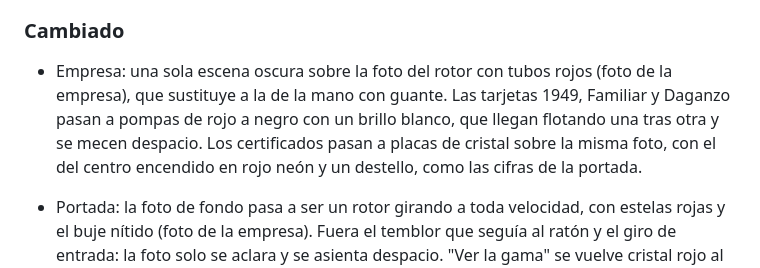
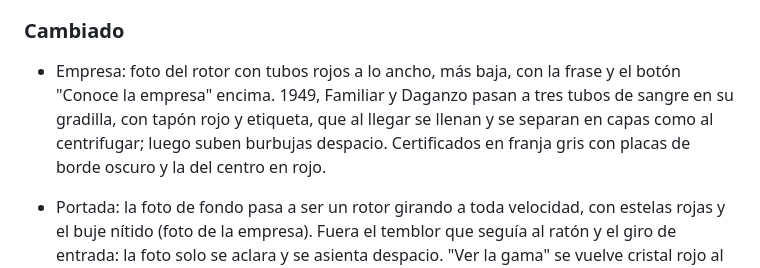
Before and after one commit to rinconn/OrAl, a Markdown page: CHANGELOG.md, the part around the change. GitHub-like rendering.

```diff
--- a/CHANGELOG.md
+++ b/CHANGELOG.md
@@ -28,7 +28,7 @@ Hasta que se publique la web, todo va en "Sin publicar"; al publicar se cierra l
 
 ### Cambiado
 
-- Empresa: una sola escena oscura sobre la foto del rotor con tubos rojos (foto de la empresa), que sustituye a la de la mano con guante. Las tarjetas 1949, Familiar y Daganzo pasan a pompas de rojo a negro con un brillo blanco, que llegan flotando una tras otra y se mecen despacio. Los certificados pasan a placas de cristal sobre la misma foto, con el del centro encendido en rojo neón y un destello, como las cifras de la portada.
+- Empresa: foto del rotor con tubos rojos a lo ancho, más baja, con la frase y el botón "Conoce la empresa" encima. 1949, Familiar y Daganzo pasan a tres tubos de sangre en su gradilla, con tapón rojo y etiqueta, que al llegar se llenan y se separan en capas como al centrifugar; luego suben burbujas despacio. Certificados en franja gris con placas de borde oscuro y la del centro en rojo.
 - Portada: la foto de fondo pasa a ser un rotor girando a toda velocidad, con estelas rojas y el buje nítido (foto de la empresa). Fuera el temblor que seguía al ratón y el giro de entrada: la foto solo se aclara y se asienta despacio. "Ver la gama" se vuelve cristal rojo al pasar el ratón. Las cuatro cifras pasan a placas de cristal con los iconos de la marca (teléfono, caja, escudo, casillas) y, al pasar el ratón, un destello de luz, un rojo neón suave y el icono que da un pequeño salto.
 - Portada nueva: manos con guantes cargando un rotor, a pantalla completa (foto de la empresa), que gira y frena al entrar y sigue al ratón con un brillo suave, con el titular, la frase, los dos botones (con destello y relleno al pasar el ratón) y las cuatro razones (48 h, 1 semana, 3 años, ISO 13485) encima, sin cajas. Fuera el recuadro oscuro con retícula, la Digicen recortada y las notas técnicas.
 - Distribuidores: fuera los cuadrados sobre la línea y las tarjetas. Ahora una ruta en onda, como un tubo que se llena de sangre con burbujas que lo recorren, se dibuja sobre un fondo
```
Also changed, not shown: docs/antes-y-despues.md (+9 -9 lines), docs/por-que.md (+31 -41 lines).
